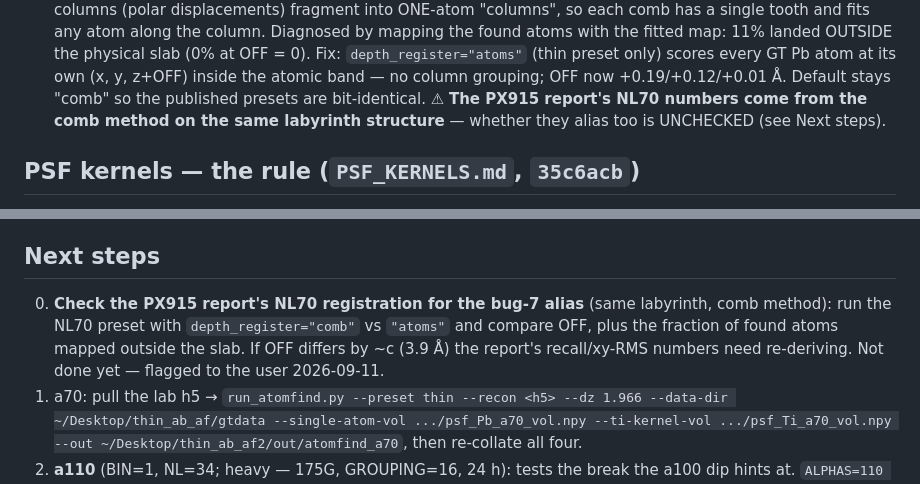
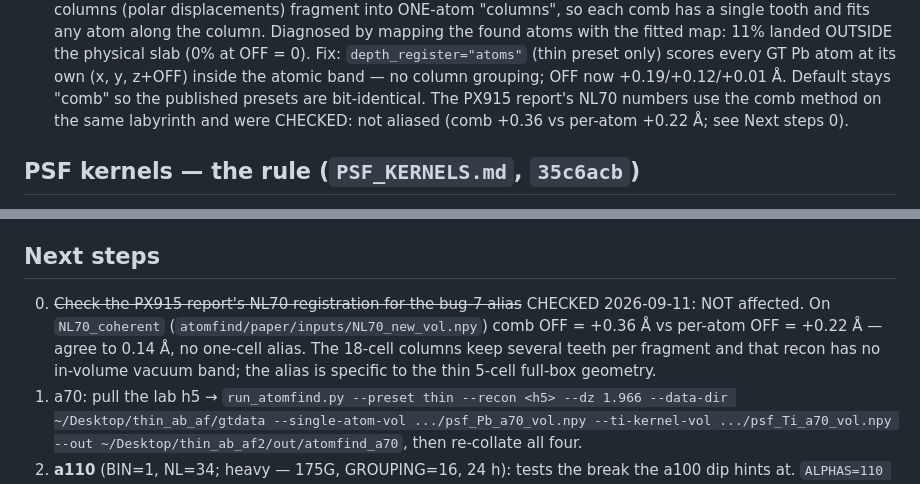
Before and after one commit to tristanmccarthy55/ptyco_pipeline, a Markdown page: aberration_experiment/HANDOVER.md, 2 parts joined by grey strips. GitHub-like rendering.

Commit message:
HANDOVER: PX915 NL70 registration checked -- not aliased (comb +0.36 vs per-atom +0.22 A)
The bug-7 one-cell alias is specific to the thin 5-cell full-box geometry: on
the report's NL70_coherent preset the comb and per-atom registrations agree to
0.14 A, so the published numbers stand.

Co-Authored-By: Claude Opus 5 <noreply@anthropic.com>

```diff
--- a/aberration_experiment/HANDOVER.md
+++ b/aberration_experiment/HANDOVER.md
@@ -90,8 +90,8 @@ C1(defocus) — the `campaign/round_sweep.tsv` balance — to keep the probe com
    fitted map: 11% landed OUTSIDE the physical slab (0% at OFF = 0). Fix: `depth_register="atoms"`
    (thin preset only) scores every GT Pb atom at its own (x, y, z+OFF) inside the atomic band — no
    column grouping; OFF now +0.19/+0.12/+0.01 Å. Default stays "comb" so the published presets are
-   bit-identical. ⚠ **The PX915 report's NL70 numbers come from the comb method on the same
-   labyrinth structure** — whether they alias too is UNCHECKED (see Next steps).
+   bit-identical. The PX915 report's NL70 numbers use the comb method on the same labyrinth and
+   were CHECKED: not aliased (comb +0.36 vs per-atom +0.22 Å; see Next steps 0).
 
 ## PSF kernels — the rule (`PSF_KERNELS.md`, `35c6acb`)
 A kernel is the matched system PSF only if the grid leg and the lab leg agree on **everything except
@@ -163,10 +163,11 @@ CSV in `results/2026-W37/`; collator `analysis/collate_atomfind_depth.py`.
   The a70 S1 kernels are already extracted and clean.
 
 ## Next steps
-0. **Check the PX915 report's NL70 registration for the bug-7 alias** (same labyrinth, comb method):
-   run the NL70 preset with `depth_register="comb"` vs `"atoms"` and compare OFF, plus the fraction
-   of found atoms mapped outside the slab. If OFF differs by ~c (3.9 Å) the report's recall/xy-RMS
-   numbers need re-deriving. Not done yet — flagged to the user 2026-09-11.
+0. ~~Check the PX915 report's NL70 registration for the bug-7 alias~~ CHECKED 2026-09-11: NOT
+   affected. On `NL70_coherent` (`atomfind/paper/inputs/NL70_new_vol.npy`) comb OFF = +0.36 Å vs
+   per-atom OFF = +0.22 Å — agree to 0.14 Å, no one-cell alias. The 18-cell columns keep several
+   teeth per fragment and that recon has no in-volume vacuum band; the alias is specific to the
+   thin 5-cell full-box geometry.
 1. a70: pull the lab h5 → `run_atomfind.py --preset thin --recon <h5> --dz 1.966 --data-dir
    ~/Desktop/thin_ab_af/gtdata --single-atom-vol .../psf_Pb_a70_vol.npy --ti-kernel-vol
    .../psf_Ti_a70_vol.npy --out ~/Desktop/thin_ab_af2/out/atomfind_a70`, then re-collate all four.
```
